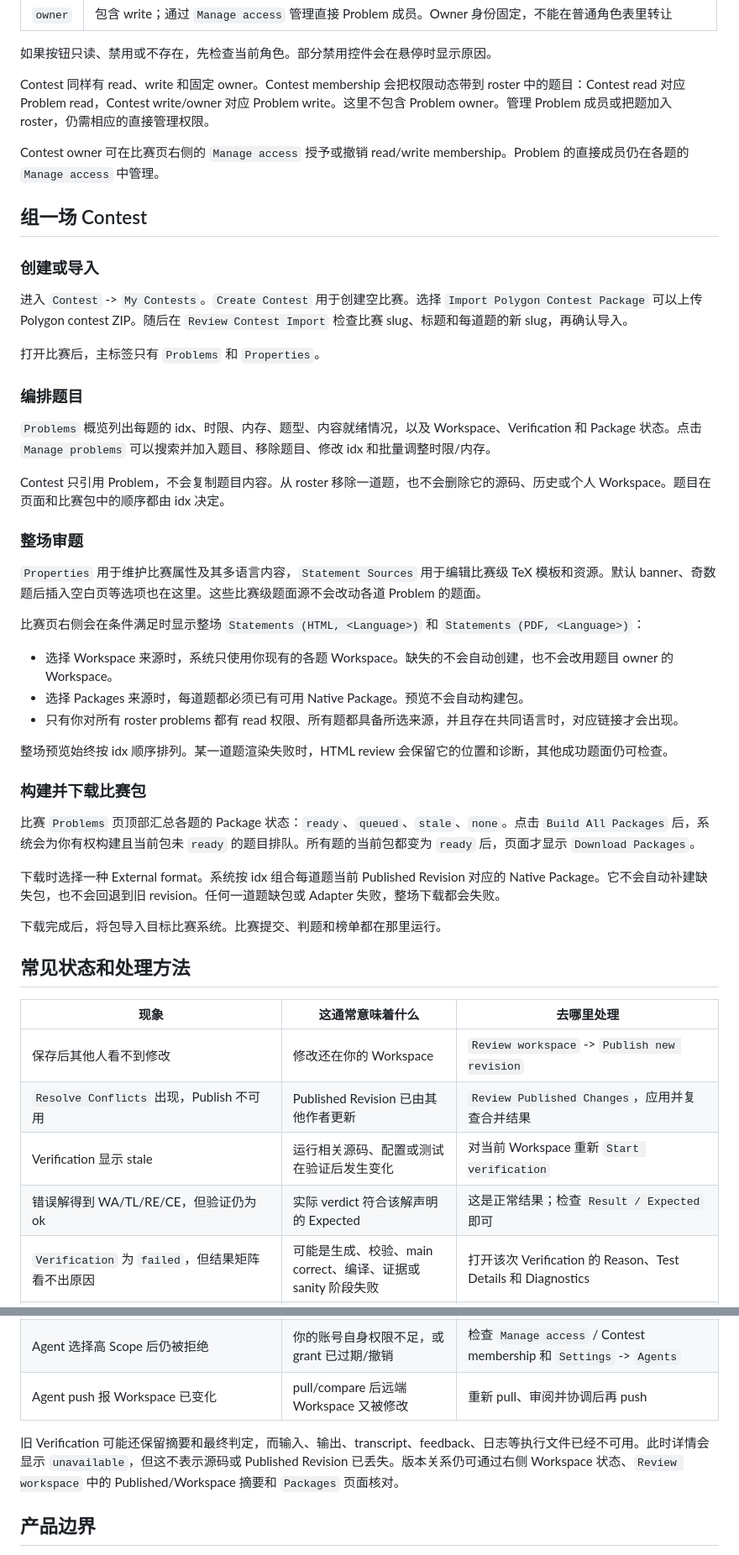
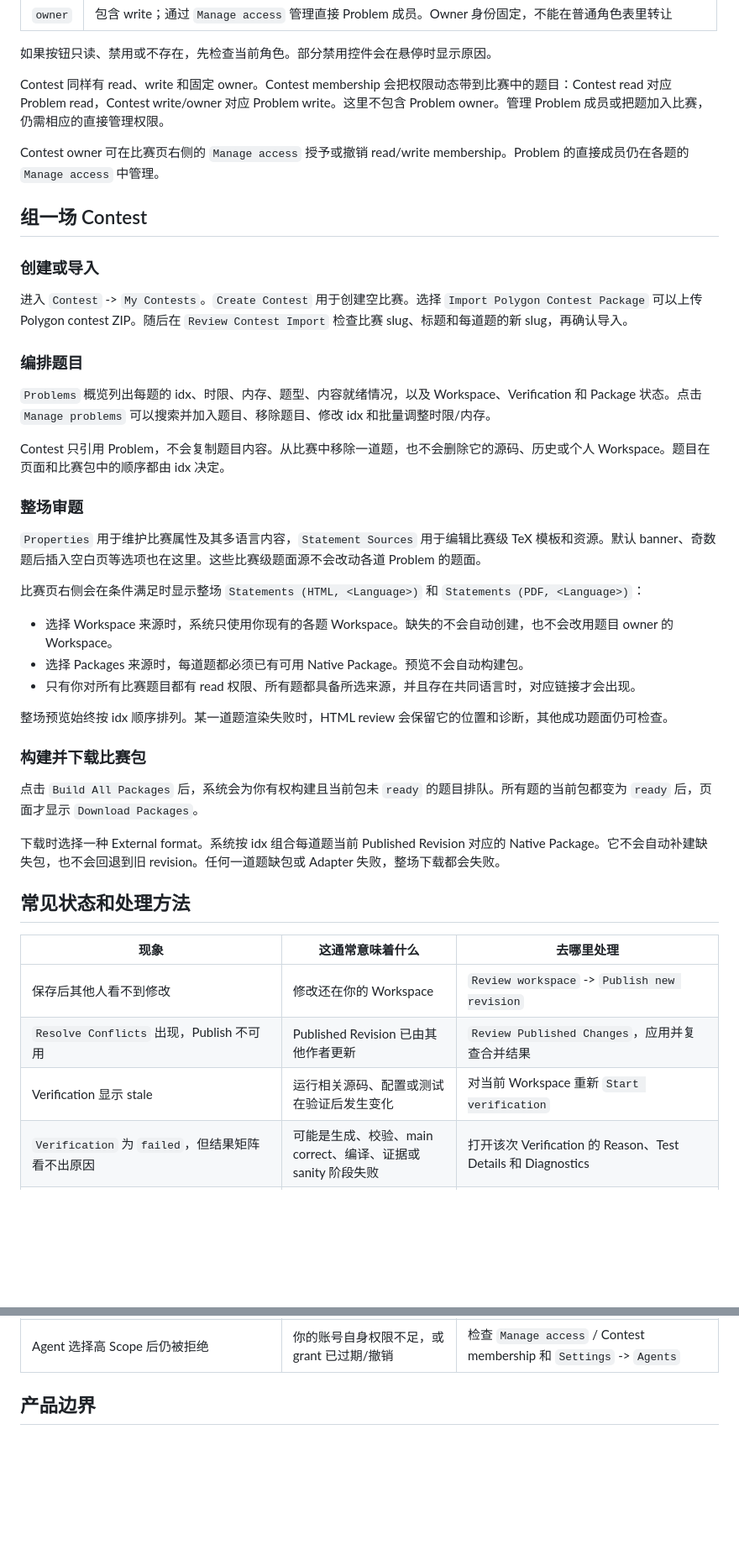
Before and after one commit to fstqwq/Polygon-Replica, a Markdown page: docs/user-guide.md, 2 parts joined by grey strips. Shown at 84% size. Drawn GitHub-style; blank space fills up the shorter version.

Commit message:
Tighten the Chinese user guide

```diff
--- a/docs/user-guide.md
+++ b/docs/user-guide.md
@@ -250,7 +228,7 @@ Problem 角色分为：
 
 如果按钮只读、禁用或不存在，先检查当前角色。部分禁用控件会在悬停时显示原因。
 
-Contest 同样有 read、write 和固定 owner。Contest membership 会把权限动态带到 roster 中的题目：Contest read 对应 Problem read，Contest write/owner 对应 Problem write。这里不包含 Problem owner。管理 Problem 成员或把题加入 roster，仍需相应的直接管理权限。
+Contest 同样有 read、write 和固定 owner。Contest membership 会把权限动态带到比赛中的题目：Contest read 对应 Problem read，Contest write/owner 对应 Problem write。这里不包含 Problem owner。管理 Problem 成员或把题加入比赛，仍需相应的直接管理权限。
 
 Contest owner 可在比赛页右侧的 `Manage access` 授予或撤销 read/write membership。Problem 的直接成员仍在各题的 `Manage access` 中管理。
 
@@ -260,13 +238,11 @@ Contest owner 可在比赛页右侧的 `Manage access` 授予或撤销 read/writ
 
 进入 `Contest` -> `My Contests`。`Create Contest` 用于创建空比赛。选择 `Import Polygon Contest Package` 可以上传 Polygon contest ZIP。随后在 `Review Contest Import` 检查比赛 slug、标题和每道题的新 slug，再确认导入。
 
-打开比赛后，主标签只有 `Problems` 和 `Properties`。
-
 ### 编排题目
 
 `Problems` 概览列出每题的 idx、时限、内存、题型、内容就绪情况，以及 Workspace、Verification 和 Package 状态。点击 `Manage problems` 可以搜索并加入题目、移除题目、修改 idx 和批量调整时限/内存。
 
-Contest 只引用 Problem，不会复制题目内容。从 roster 移除一道题，也不会删除它的源码、历史或个人 Workspace。题目在页面和比赛包中的顺序都由 idx 决定。
+Contest 只引用 Problem，不会复制题目内容。从比赛中移除一道题，也不会删除它的源码、历史或个人 Workspace。题目在页面和比赛包中的顺序都由 idx 决定。
 
 ### 整场审题
 
@@ -276,17 +252,15 @@ Contest 只引用 Problem，不会复制题目内容。从 roster 移除一道
 
 - 选择 Workspace 来源时，系统只使用你现有的各题 Workspace。缺失的不会自动创建，也不会改用题目 owner 的 Workspace。
 - 选择 Packages 来源时，每道题都必须已有可用 Native Package。预览不会自动构建包。
-- 只有你对所有 roster problems 都有 read 权限、所有题都具备所选来源，并且存在共同语言时，对应链接才会出现。
+- 只有你对所有比赛题目都有 read 权限、所有题都具备所选来源，并且存在共同语言时，对应链接才会出现。
 
 整场预览始终按 idx 顺序排列。某一道题渲染失败时，HTML review 会保留它的位置和诊断，其他成功题面仍可检查。
 
 ### 构建并下载比赛包
 
-比赛 `Problems` 页顶部汇总各题的 Package 状态：`ready`、`queued`、`stale`、`none`。点击 `Build All Packages` 后，系统会为你有权构建且当前包未 `ready` 的题目排队。所有题的当前包都变为 `ready` 后，页面才显示 `Download Packages`。
+点击 `Build All Packages` 后，系统会为你有权构建且当前包未 `ready` 的题目排队。所有题的当前包都变为 `ready` 后，页面才显示 `Download Packages`。
 
 下载时选择一种 External format。系统按 idx 组合每道题当前 Published Revision 对应的 Native Package。它不会自动补建缺失包，也不会回退到旧 revision。任何一道题缺包或 Adapter 失败，整场下载都会失败。
-
-下载完成后，将包导入目标比赛系统。比赛提交、判题和榜单都在那里运行。
 
 ## 常见状态和处理方法
 
@@ -295,7 +269,6 @@ Contest 只引用 Problem，不会复制题目内容。从 roster 移除一道
 | 保存后其他人看不到修改 | 修改还在你的 Workspace | `Review workspace` -> `Publish new revision` |
 | `Resolve Conflicts` 出现，Publish 不可用 | Published Revision 已由其他作者更新 | `Review Published Changes`，应用并复查合并结果 |
 | Verification 显示 stale | 运行相关源码、配置或测试在验证后发生变化 | 对当前 Workspace 重新 `Start verification` |
-| 错误解得到 WA/TL/RE/CE，但验证仍为 ok | 实际 verdict 符合该解声明的 Expected | 这是正常结果；检查 `Result / Expected` 即可 |
 | `Verification` 为 `failed`，但结果矩阵看不出原因 | 可能是生成、校验、main correct、编译、证据或 sanity 阶段失败 | 打开该次 Verification 的 Reason、Test Details 和 Diagnostics |
 | `Packages` 显示没有 Published Revision | 当前题还没有正式版本 | 到 `Review workspace` 点击 `Publish new revision` |
 | 发布新 revision 后，Package 显示 `stale`/`none` | 旧包属于旧 revision | 在 `Packages` 为当前 revision 创建新包 |
@@ -308,9 +281,6 @@ Contest 只引用 Problem，不会复制题目内容。从 roster 移除一道
 | Agent 报 `agent_general_permission_required` | 当前操作要求 General permission，逐题 grant 不能满足 | 到 `Settings` -> `Agents` 把该会话的 General permission 调到错误信息要求的 Scope |
 | Agent 报 401 / `agent_credential_invalid` | 会话已断开、凭据已轮换，或 Agent 使用了旧的本地 state | 保留现有 state，并用新的 Registration URL 让 Agent 尝试重连、轮换凭据。原会话若已 `Disconnect`，再创建会话并重新授权 |
 | Agent 选择高 Scope 后仍被拒绝 | 你的账号自身权限不足，或 grant 已过期/撤销 | 检查 `Manage access` / Contest membership 和 `Settings` -> `Agents` |
-| Agent push 报 Workspace 已变化 | pull/compare 后远端 Workspace 又被修改 | 重新 pull、审阅并协调后再 push |
-
-旧 Verification 可能还保留摘要和最终判定，而输入、输出、transcript、feedback、日志等执行文件已经不可用。此时详情会显示 `unavailable`，但这不表示源码或 Published Revision 已丢失。版本关系仍可通过右侧 Workspace 状态、`Review workspace` 中的 Published/Workspace 摘要和 `Packages` 页面核对。
 
 ## 产品边界
 
```
Also changed, not shown: other parts of docs/user-guide.md (+8 -30 lines).
